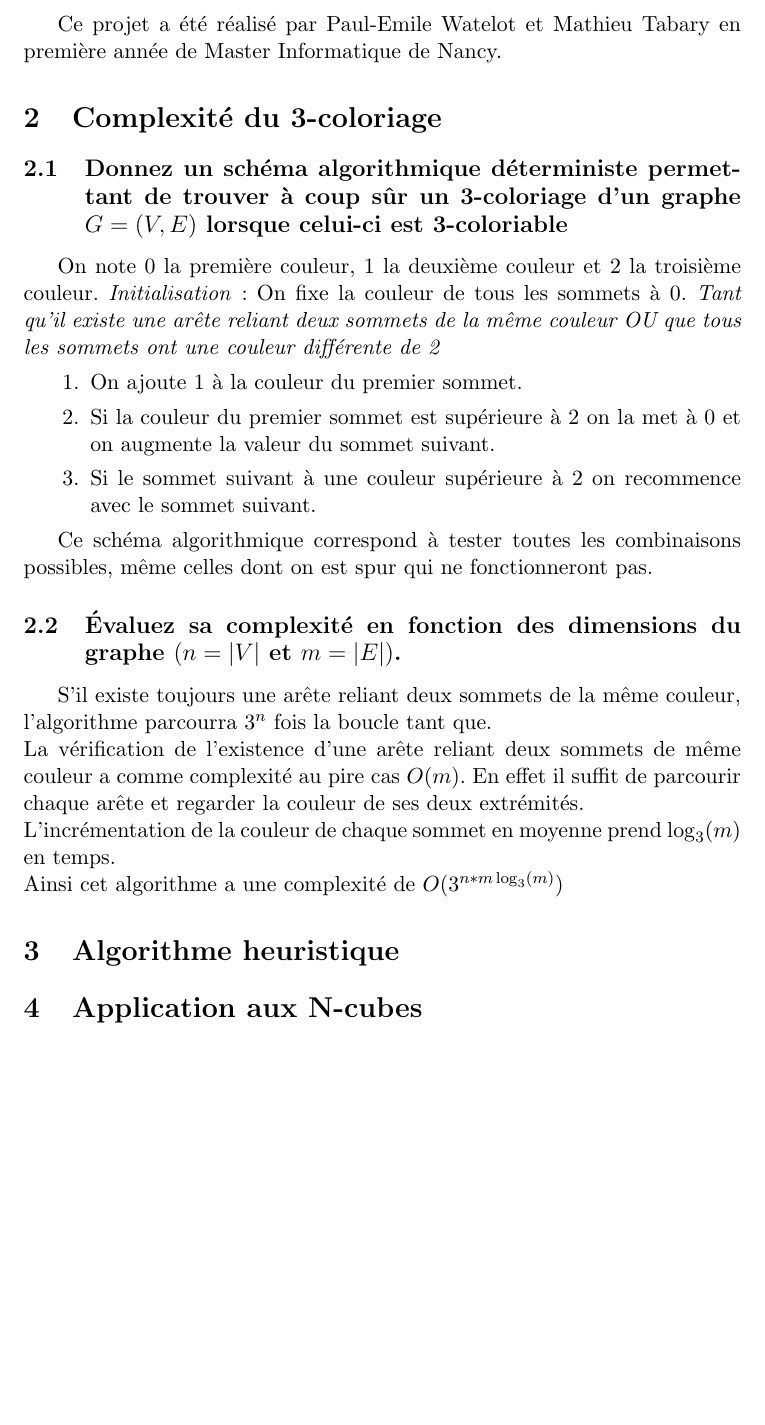
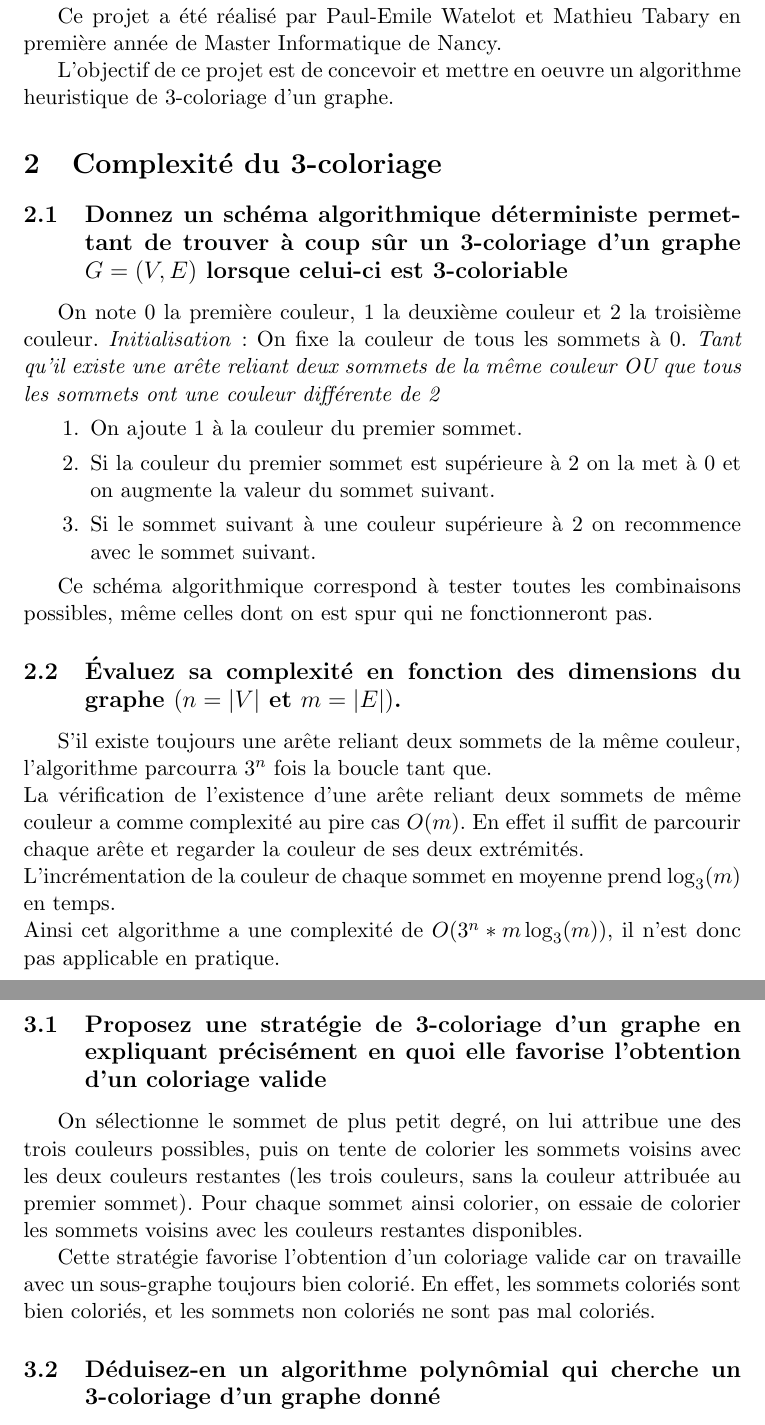
Before and after one commit to TabaryM/Projet_Coloration_Graphe_2020, a LaTeX document (rapport/Rapport.tex): part of page 3 of 3 before the commit and two parts of pages 3 and 4 of 5 after it, the two joined at a grey line, cut so that both start at the same text, the shorter picture padded with empty space. Compiled offline with pdfLaTeX.

Commit message:
Question 3a terminée, 3b sur papier

```diff
--- a/rapport/Rapport.tex
+++ b/rapport/Rapport.tex
@@ -31,6 +31,8 @@
 
     Ce projet a été réalisé par Paul-Emile Watelot et Mathieu Tabary en première année de Master Informatique de Nancy.
 
+    L'objectif de ce projet est de concevoir et mettre en oeuvre un algorithme heuristique de 3-coloriage d'un graphe.
+
     \section{Complexité du 3-coloriage}\label{sec:complexite-du-3-coloriage}
 
     \subsection{Donnez un schéma algorithmique déterministe permettant de trouver à coup sûr un 3-coloriage d'un graphe
@@ -52,5 +54,5 @@
     La vérification de l'existence d'une arête reliant deux sommets de même couleur a comme complexité au pire cas $O(m)$.
     En effet il suffit de parcourir chaque arête et regarder la couleur de ses deux extrémités.\\
     L'incrémentation de la couleur de chaque sommet en moyenne prend $\log_3(m)$ en temps.\\
-    Ainsi cet algorithme a une complexité de $O(3^{n*m\log_3(m)})$
+    Ainsi cet algorithme a une complexité de $O(3^n*m\log_3(m))$, il n'est donc pas applicable en pratique.
 
@@ -57,5 +60,17 @@
     \section{Algorithme heuristique}\label{sec:algorithme-heuristique}
 
+    \subsection{Proposez une stratégie de 3-coloriage d'un graphe
+    en expliquant précisément en quoi elle favorise l'obtention d'un coloriage valide}\label{subsec:Q3A}
+    On sélectionne le sommet de plus petit degré, on lui attribue une des trois couleurs possibles,
+    puis on tente de colorier les sommets voisins avec les deux couleurs restantes (les trois couleurs, sans la couleur attribuée au premier sommet).
+    Pour chaque sommet ainsi colorier, on essaie de colorier les sommets voisins avec les couleurs restantes disponibles.
+
+    Cette stratégie favorise l'obtention d'un coloriage valide car on travaille avec un sous-graphe toujours bien colorié.
+    En effet, les sommets coloriés sont bien coloriés, et les sommets non coloriés ne sont pas mal coloriés.
+
+    \subsection{Déduisez-en un algorithme polynômial qui cherche un 3-coloriage d’un graphe donné}\label{subsec:Q3B}
+
+    \newpage
     \section{Application aux N-cubes}\label{sec:application-aux-n-cubes}
 
 \end{document}
```
Also changed, not shown: rapport/Rapport.tex (1 more changed lines).
